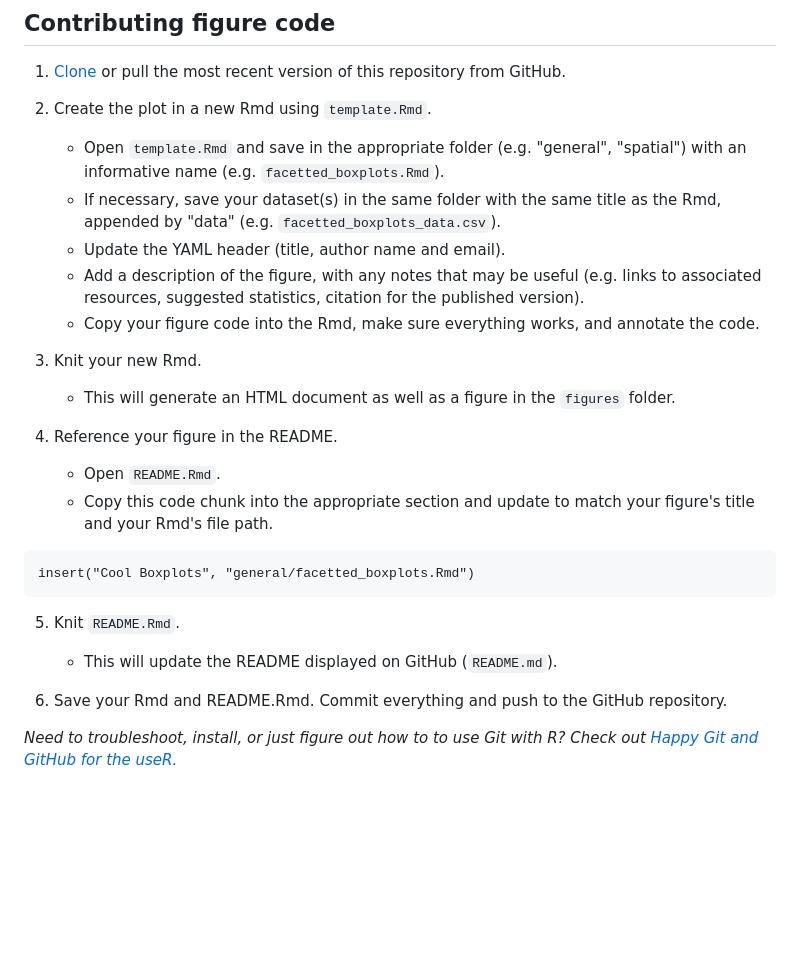
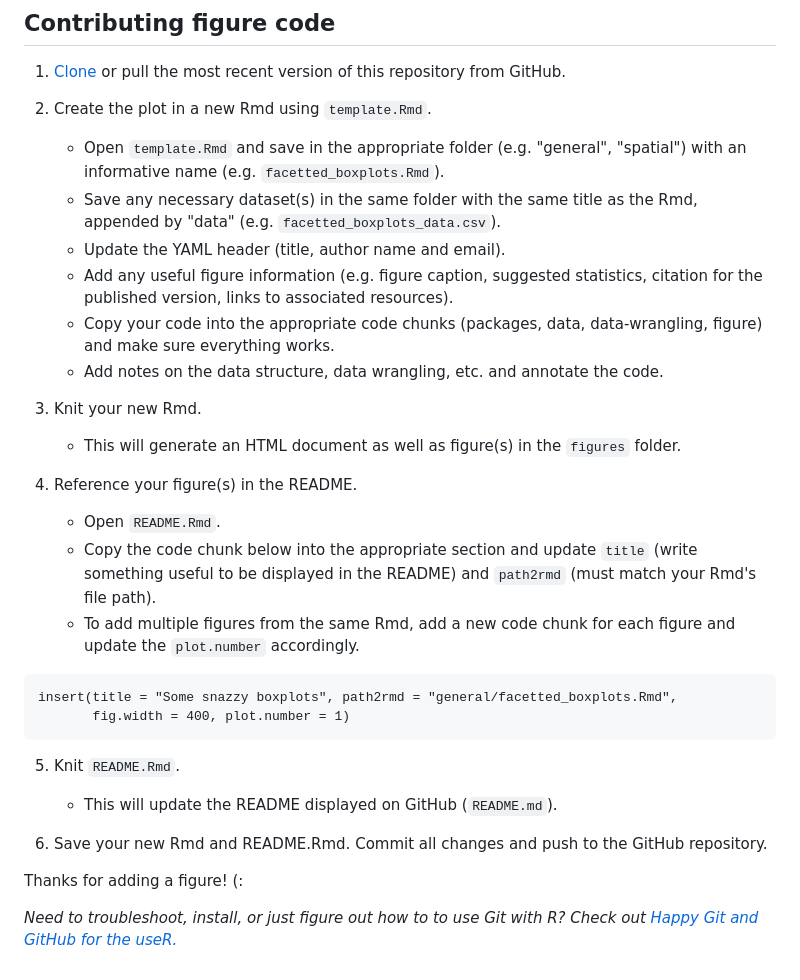
Before and after one commit to ucsbyounglab/figure-inspiration, a Markdown page: contributing.md, the part around the change. Drawn GitHub-style; blank space fills up the shorter version.

Commit message:
final updates to repo structure

````diff
--- a/contributing.md
+++ b/contributing.md
@@ -4,25 +4,30 @@
 
 2. Create the plot in a new Rmd using `template.Rmd`.
     - Open `template.Rmd` and save in the appropriate folder (e.g. "general", "spatial") with an informative name (e.g. `facetted_boxplots.Rmd`).
-    - If necessary, save your dataset(s) in the same folder with the same title as the Rmd, appended by "data" (e.g. `facetted_boxplots_data.csv`).
+    - Save any necessary dataset(s) in the same folder with the same title as the Rmd, appended by "data" (e.g. `facetted_boxplots_data.csv`).
     - Update the YAML header (title, author name and email).
-    - Add a description of the figure, with any notes that may be useful (e.g. links to associated resources, suggested statistics, citation for the published version).
-    - Copy your figure code into the Rmd, make sure everything works, and annotate the code.
+    - Add any useful figure information (e.g. figure caption, suggested statistics, citation for the published version, links to associated resources).
+    - Copy your code into the appropriate code chunks (packages, data, data-wrangling, figure) and make sure everything works.
+    - Add notes on the data structure, data wrangling, etc. and annotate the code.
 
 3. Knit your new Rmd.
-    - This will generate an HTML document as well as a figure in the `figures` folder.
+    - This will generate an HTML document as well as figure(s) in the `figures` folder.
 
-4. Reference your figure in the README.
+4. Reference your figure(s) in the README.
     - Open `README.Rmd`.
-    - Copy this code chunk into the appropriate section and update to match your figure's title and your Rmd's file path.
+    - Copy the code chunk below into the appropriate section and update `title` (write something useful to be displayed in the README) and `path2rmd` (must match your Rmd's file path).
+    - To add multiple figures from the same Rmd, add a new code chunk for each figure and update the `plot.number` accordingly.
 
 ```{r}
-insert("Cool Boxplots", "general/facetted_boxplots.Rmd")
+insert(title = "Some snazzy boxplots", path2rmd = "general/facetted_boxplots.Rmd",
+       fig.width = 400, plot.number = 1)
 ```
 
 5. Knit `README.Rmd`.
     - This will update the README displayed on GitHub (`README.md`).
 
-6. Save your Rmd and README.Rmd. Commit everything and push to the GitHub repository.
+6. Save your new Rmd and README.Rmd. Commit all changes and push to the GitHub repository.
+
+Thanks for adding a figure! (:
 
 *Need to troubleshoot, install, or just figure out how to to use Git with R? Check out [Happy Git and GitHub for the useR.](https://happygitwithr.com)*
````
Also changed, not shown: README.md (+21 -11 lines), figures/habitat_preference_1.png (added), figures/sankey-plot-1.png (deleted), 11 other files.
